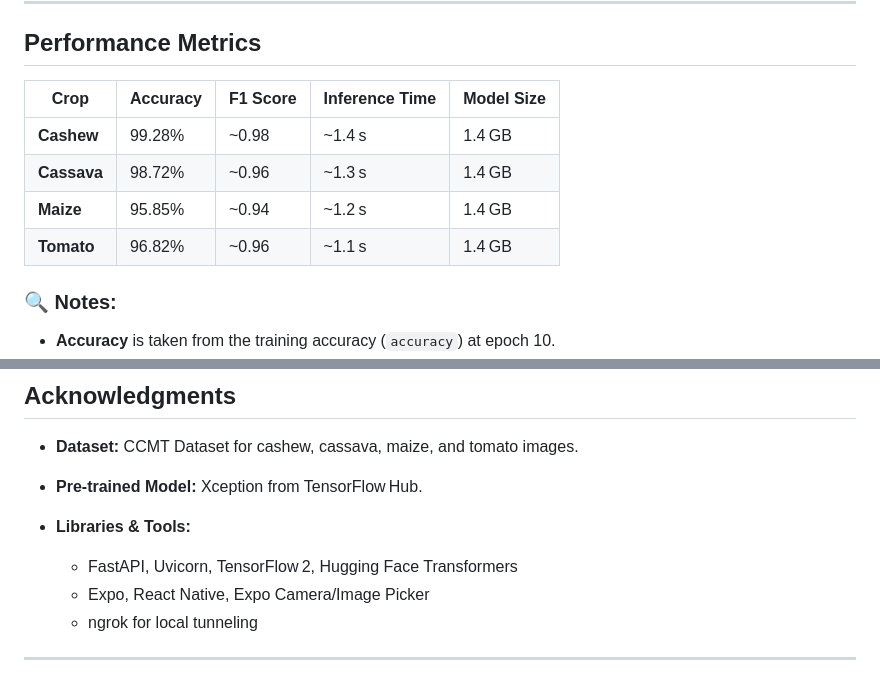
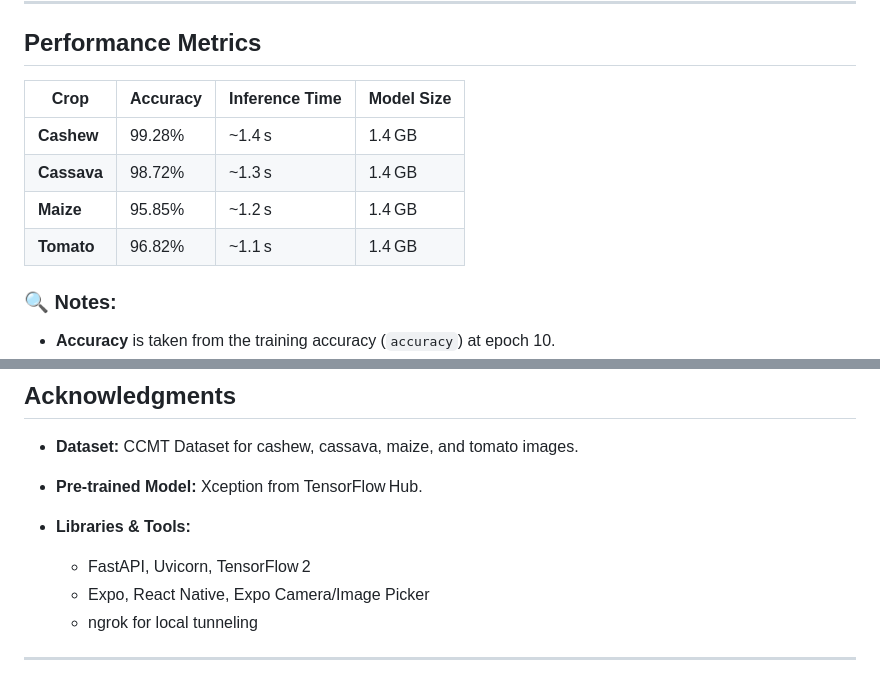
Before and after one commit to Bawah-Joy/Ghana-Hack-AI, a Markdown page: readme.md, 2 parts joined by grey strips. GitHub-like rendering.

```diff
--- a/readme.md
+++ b/readme.md
@@ -134,12 +134,12 @@ We’re using **ngrok** for local testing due to model size constraints:
 
 ## Performance Metrics
 
-| Crop        | Accuracy | F1 Score | Inference Time | Model Size |
-| ----------- | -------- | -------- | -------------- | ---------- |
-| **Cashew**  | 99.28%   | \~0.98   | \~1.4 s        | 1.4 GB     |
-| **Cassava** | 98.72%   | \~0.96   | \~1.3 s        | 1.4 GB     |
-| **Maize**   | 95.85%   | \~0.94   | \~1.2 s        | 1.4 GB     |
-| **Tomato**  | 96.82%   | \~0.96   | \~1.1 s        | 1.4 GB     |
+| Crop        | Accuracy |  Inference Time | Model Size |
+| ----------- | -------- |  -------------- | ---------- |
+| **Cashew**  | 99.28%   |  \~1.4 s        | 1.4 GB     |
+| **Cassava** | 98.72%   |  \~1.3 s        | 1.4 GB     |
+| **Maize**   | 95.85%   |  \~1.2 s        | 1.4 GB     |
+| **Tomato**  | 96.82%   |  \~1.1 s        | 1.4 GB     |
 
 ### 🔍 Notes:
 
@@ -167,7 +167,7 @@ We’re using **ngrok** for local testing due to model size constraints:
 - **Pre-trained Model:** Xception from TensorFlow Hub.
 - **Libraries & Tools:**
 
-  - FastAPI, Uvicorn, TensorFlow 2, Hugging Face Transformers
+  - FastAPI, Uvicorn, TensorFlow 2
   - Expo, React Native, Expo Camera/Image Picker
   - ngrok for local tunneling
 
```
